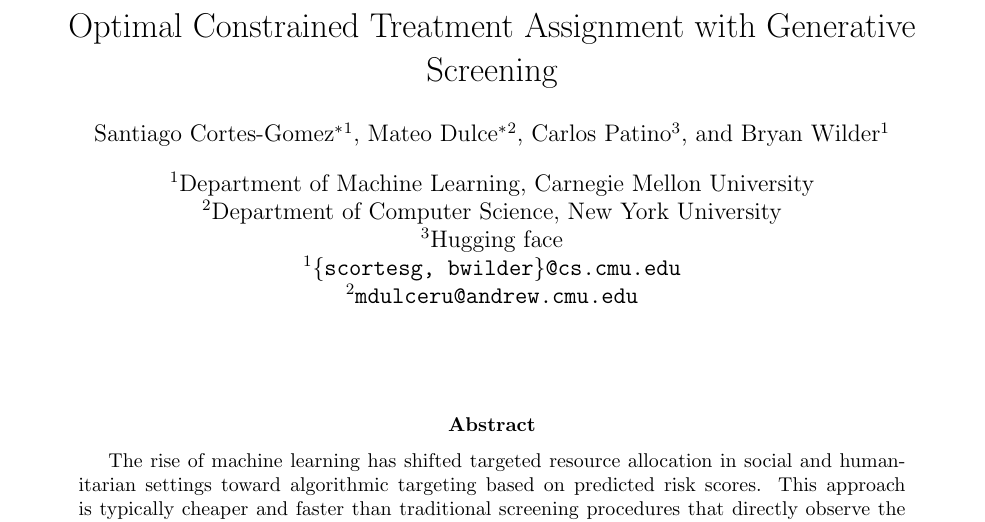
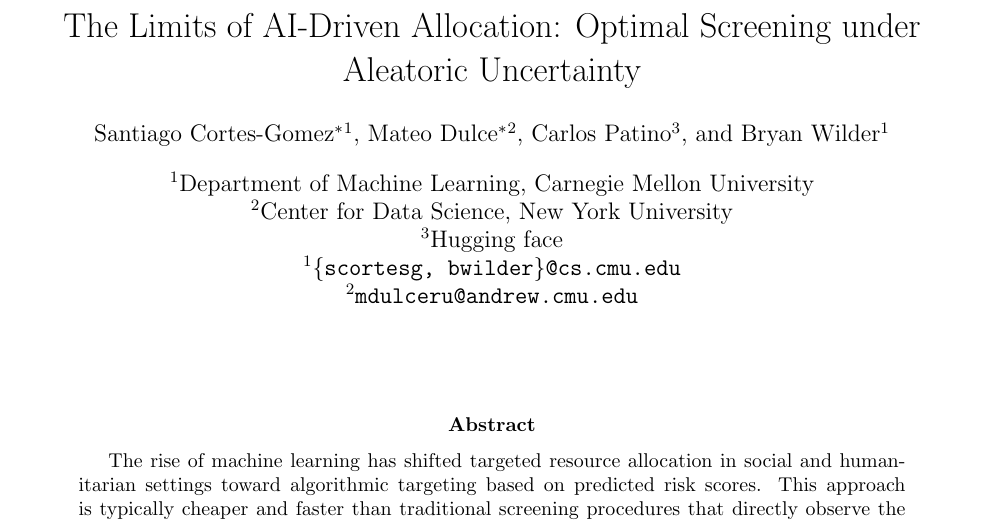
Before and after one commit to secg5/optimal-screening, a LaTeX paper (paper/main.tex): part of page 1 of 16, cut at the place of the change. Compiled offline with pdfLaTeX.

Commit message:
Updates from Overleaf

```diff
--- a/paper/main.tex
+++ b/paper/main.tex
@@ -52,7 +52,7 @@
 \newcommand{\PP}{\mathbb{P}}
 
 %%%%%% Title %%%%%%
-\title{Optimal Constrained Treatment Assignment with Generative Screening}
+\title{The Limits of AI-Driven Allocation: Optimal Screening under Aleatoric Uncertainty}
 
 %%%%%% Authors %%%%%%
 \author[1]{Santiago Cortes-Gomez\textsuperscript{$*$}}
@@ -62,7 +62,7 @@
 
 %%%%%% Affiliations %%%%%%
 \affil[1]{Department of Machine Learning, Carnegie Mellon University}
-\affil[2]{Department of Computer Science, New York University}
+\affil[2]{Center for Data Science, New York University}
 \affil[3]{Hugging face}
 \affil[1]{\texttt{\{scortesg, bwilder\}@cs.cmu.edu}}
 \affil[2]{\texttt{mdulceru@andrew.cmu.edu}}
```
